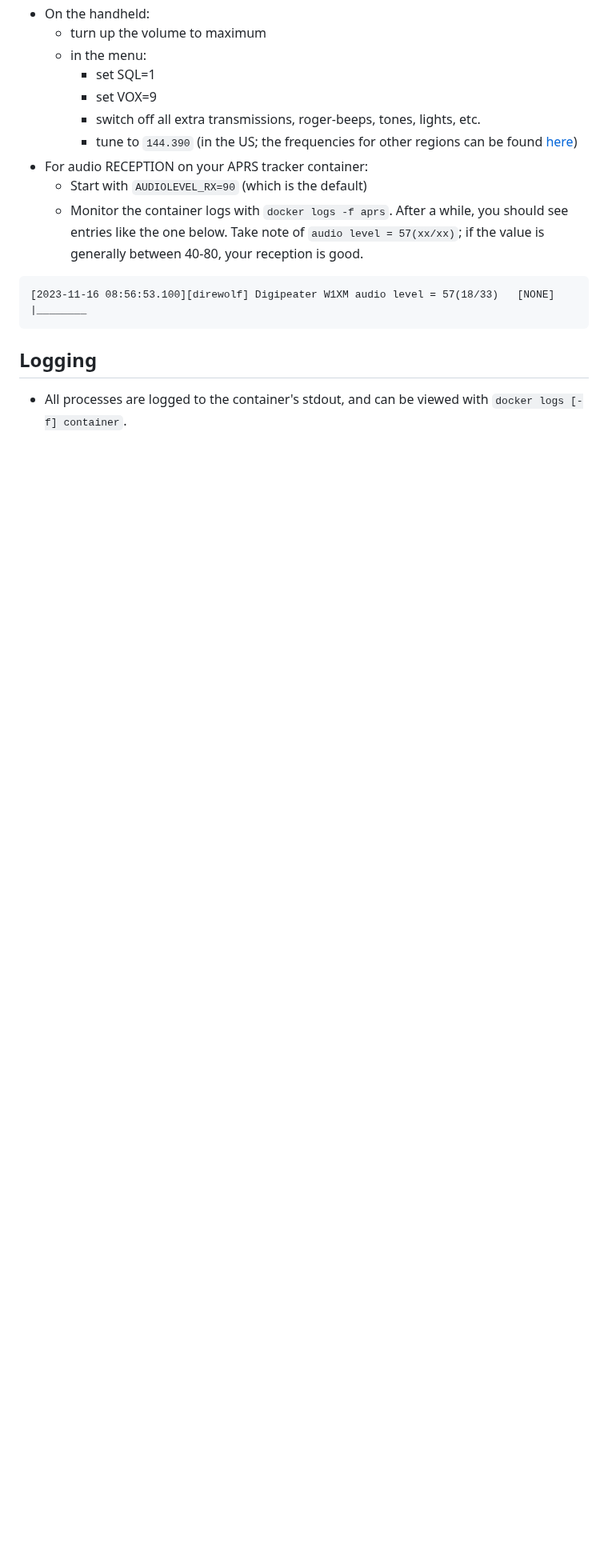
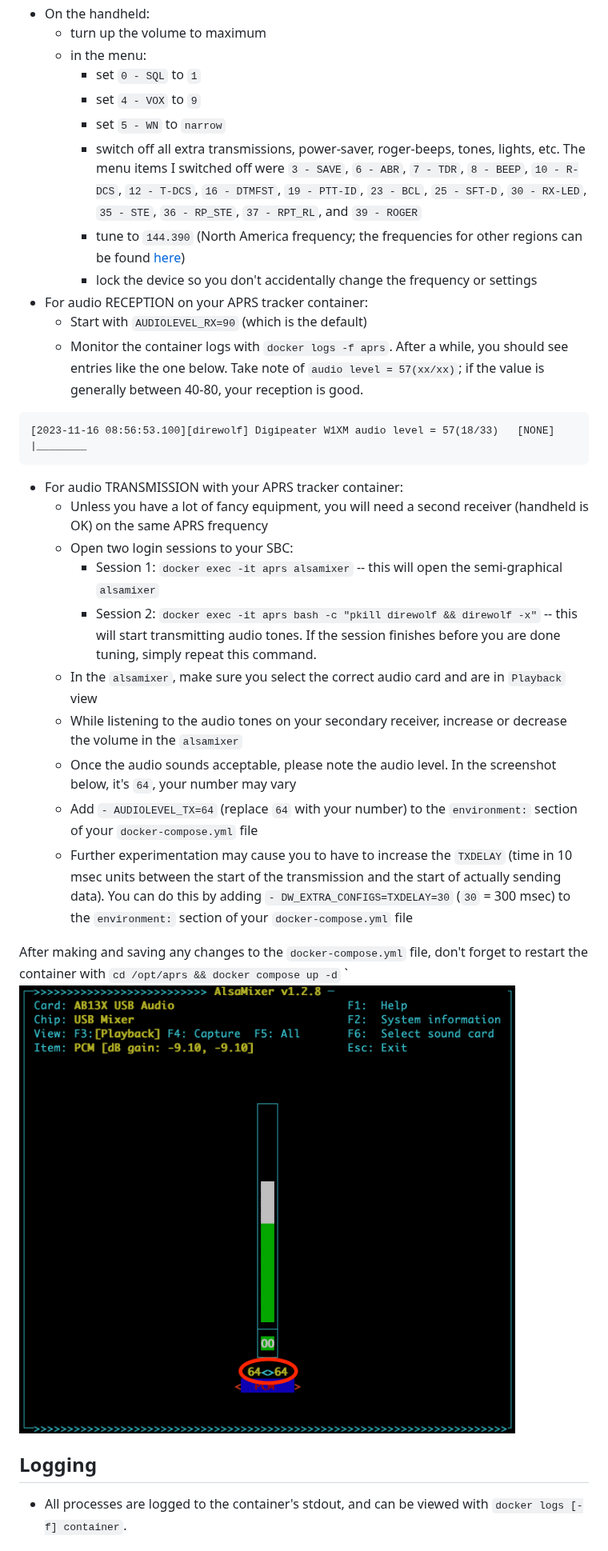
Before and after one commit to sdr-enthusiasts/docker-aprs-tracker, a Markdown page: README.md, the part around one of its changes. Shown at 80% size. Rendered like a GitHub page; pictures changed too: assets/alsa.png (added); blank space fills up the shorter version.

````diff
--- a/README.md
+++ b/README.md
@@ -208,10 +208,12 @@ I have found that tuning the audio interface in order to properly send and recei
 - On the handheld:
   - turn up the volume to maximum
   - in the menu:
-    - set SQL=1
-    - set VOX=9
-    - switch off all extra transmissions, roger-beeps, tones, lights, etc.
-    - tune to `144.390` (in the US; the frequencies for other regions can be found [here](https://www.sigidwiki.com/wiki/Automatic_Packet_Reporting_System_(APRS)#Frequencies))
+    - set `0 - SQL` to `1`
+    - set `4 - VOX` to `9`
+    - set `5 - WN` to `narrow`
+    - switch off all extra transmissions, power-saver, roger-beeps, tones, lights, etc. The menu items I switched off were `3 - SAVE`, `6 - ABR`, `7 - TDR`, `8 - BEEP`, `10 - R-DCS`, `12 - T-DCS`, `16 - DTMFST`, `19 - PTT-ID`, `23 - BCL`, `25 - SFT-D`, `30 - RX-LED`, `35 - STE`, `36 - RP_STE`, `37 - RPT_RL`, and `39 - ROGER`
+    - tune to `144.390` (North America frequency; the frequencies for other regions can be found [here](https://www.sigidwiki.com/wiki/Automatic_Packet_Reporting_System_(APRS)#Frequencies))
+    - lock the device so you don't accidentally change the frequency or settings
 - For audio RECEPTION on your APRS tracker container:
   - Start with  `AUDIOLEVEL_RX=90` (which is the default)
   - Monitor the container logs with `docker logs -f aprs`. After a while, you should see entries like the one below. Take note of `audio level = 57(xx/xx)`; if the value is generally between 40-80, your reception is good.
@@ -219,6 +221,21 @@ I have found that tuning the audio interface in order to properly send and recei
 ```text
 [2023-11-16 08:56:53.100][direwolf] Digipeater W1XM audio level = 57(18/33)   [NONE]   |________
 ```
+
+- For audio TRANSMISSION with your APRS tracker container:
+  - Unless you have a lot of fancy equipment, you will need a second receiver (handheld is OK) on the same APRS frequency
+  - Open two login sessions to your SBC:
+    - Session 1: `docker exec -it aprs alsamixer` -- this will open the semi-graphical `alsamixer`
+    - Session 2: `docker exec -it aprs bash -c "pkill direwolf && direwolf -x"` -- this will start transmitting audio tones. If the session finishes before you are done tuning, simply repeat this command.
+  - In the `alsamixer`, make sure you select the correct audio card and are in `Playback` view
+  - While listening to the audio tones on your secondary receiver, increase or decrease the volume in the `alsamixer`
+  - Once the audio sounds acceptable, please note the audio level. In the screenshot below, it's `64`, your number may vary
+  - Add `- AUDIOLEVEL_TX=64` (replace `64` with your number) to the `environment:` section of your `docker-compose.yml` file
+  - Further experimentation may cause you to have to increase the `TXDELAY` (time in 10 msec units between the start of the transmission and the start of actually sending data). You can do this by adding `- DW_EXTRA_CONFIGS=TXDELAY=30` (`30` = 300 msec) to the `environment:` section of your `docker-compose.yml` file
+
+After making and saving any changes to the `docker-compose.yml` file, don't forget to restart the container with `cd /opt/aprs && docker compose up -d`
+`
+![alsamixer playback](assets/alsa.png)
 
 ## Logging
 
````
Also changed, not shown: other parts of README.md (+2 -2 lines), 3 other files.
